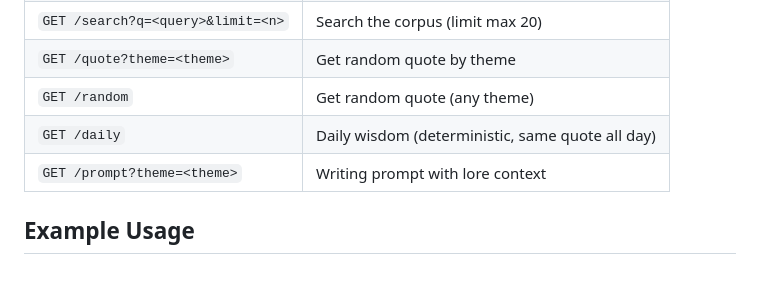
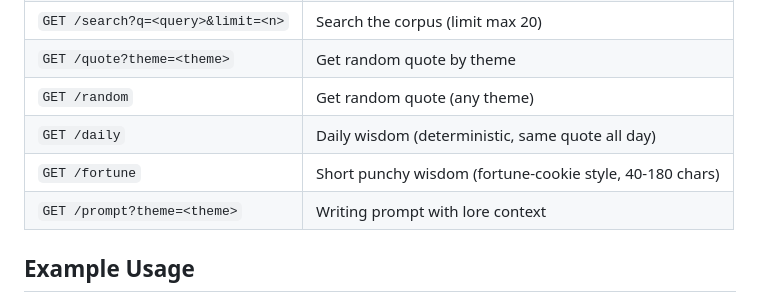
Before and after one commit to NexWired/lore-api, a Markdown page: README.md, the part around the change. Rendered like a GitHub page; blank space fills up the shorter version.

Commit message:
Update README with /fortune endpoint

```diff
--- a/README.md
+++ b/README.md
@@ -33,6 +33,7 @@ curl "https://lore-api-2r9q.onrender.com/search?q=dynasty"
 | `GET /quote?theme=<theme>` | Get random quote by theme |
 | `GET /random` | Get random quote (any theme) |
 | `GET /daily` | Daily wisdom (deterministic, same quote all day) |
+| `GET /fortune` | Short punchy wisdom (fortune-cookie style, 40-180 chars) |
 | `GET /prompt?theme=<theme>` | Writing prompt with lore context |
 
 ## Example Usage
```
